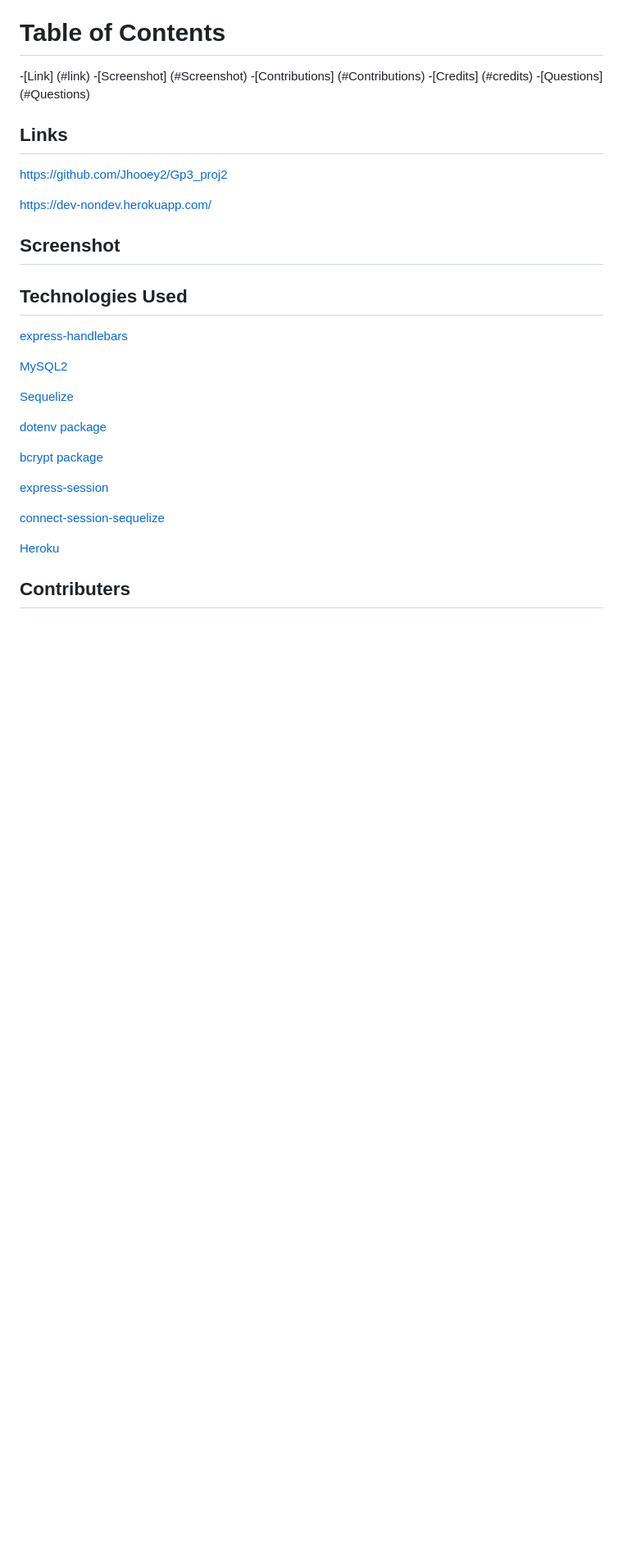
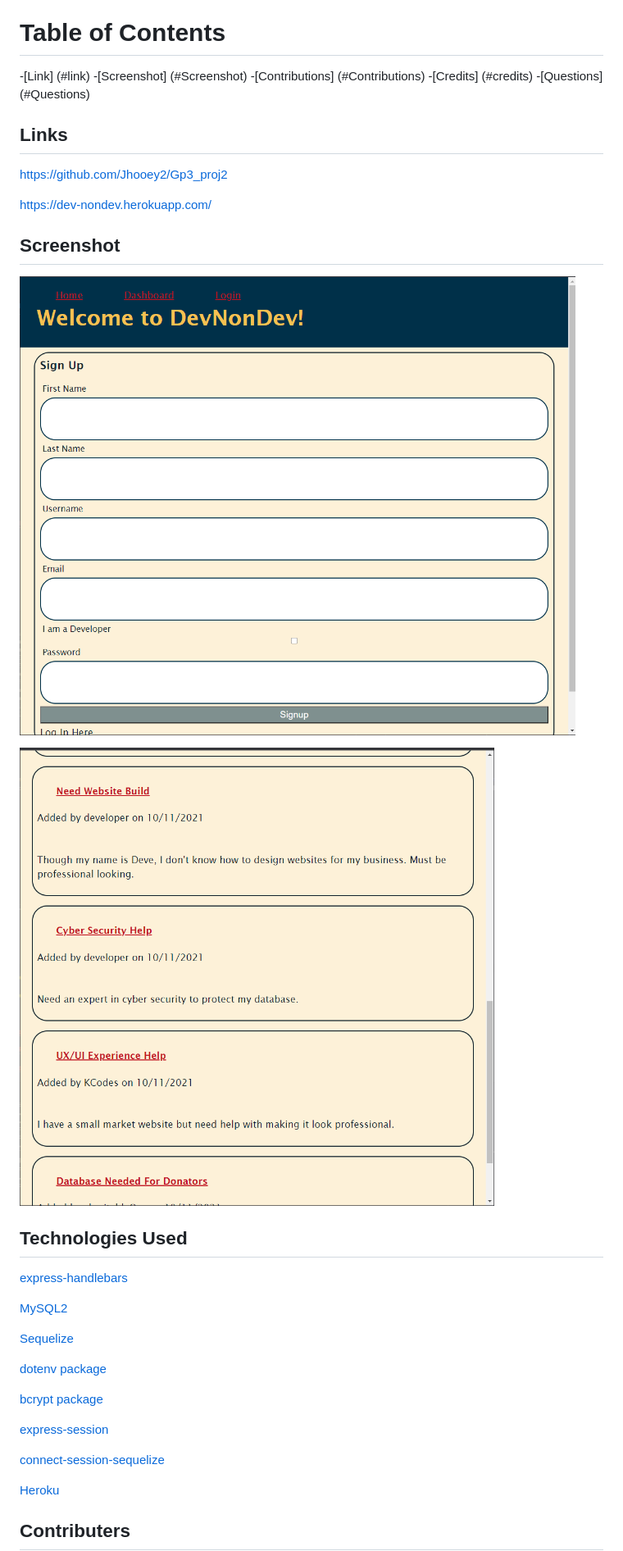
Before and after one commit to Jhooey2/Gp3_proj2, a Markdown page: README.md, the part around the change printed below. Shown: that part at 82% size. GitHub-like rendering; pictures changed too: assets/login.png (added), assets/posts.png (added); blank space fills up the shorter version.

Commit message:
added screenshots

```diff
--- a/README.md
+++ b/README.md
@@ -23,6 +21,11 @@ https://dev-nondev.herokuapp.com/
 
 
 ## Screenshot
+
+![Image of functional application](assets/login.png)
+
+![Image of functional application](assets/posts.png)
+
 
 ## Technologies Used
 
```
Also changed, not shown: other parts of README.md (+0 -2 lines).
